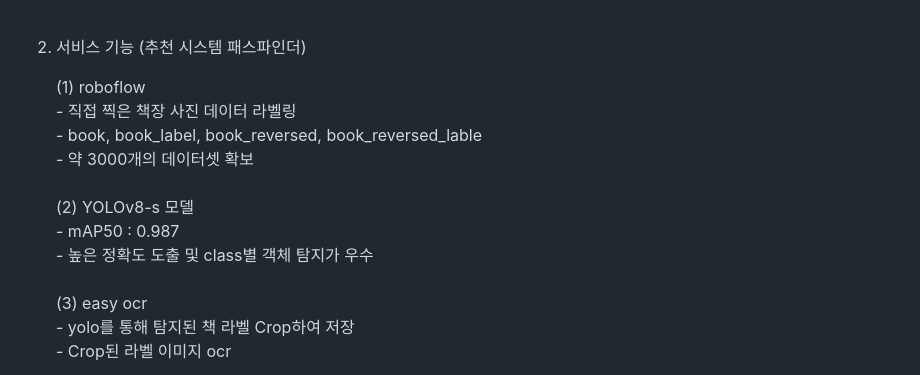
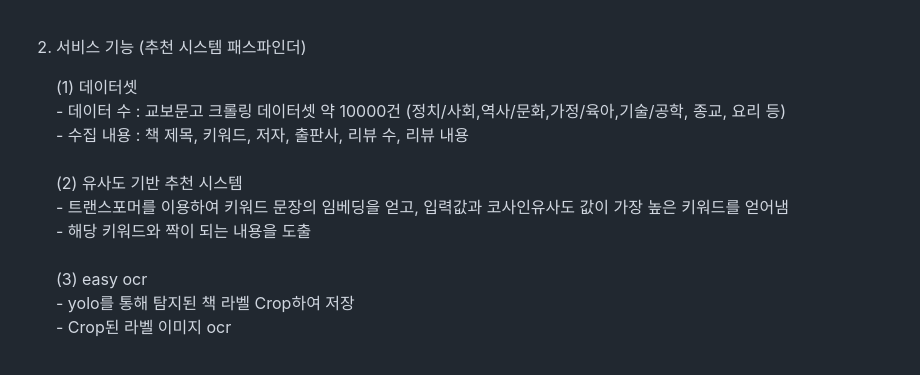
Before and after one commit to joowop/octaforaugust, a Markdown page: README.md, the part around the change printed below. Drawn GitHub-style.

```diff
--- a/README.md
+++ b/README.md
@@ -83,14 +86,13 @@ AI 사서는 YOLOv8를 활용하여 책과 책 라벨에 대한 객체를 탐지
 
 2. 서비스 기능 (추천 시스템 패스파인더)
 
-   (1) roboflow<br>
-       - 직접 찍은 책장 사진 데이터 라벨링<br>
-       - book, book_label, book_reversed, book_reversed_lable<br>
-         - 약 3000개의 데이터셋 확보<br>
+   (1) 데이터셋<br>
+       - 데이터 수 : 교보문고 크롤링 데이터셋 약 10000건 (정치/사회,역사/문화,가정/육아,기술/공학, 종교, 요리 등)<br>
+       - 수집 내용 : 책 제목, 키워드, 저자, 출판사, 리뷰 수, 리뷰 내용<br>
    <br>
-   (2) YOLOv8-s 모델<br>
-       - mAP50 : 0.987<br>
-       - 높은 정확도 도출 및 class별 객체 탐지가 우수<br>
+   (2) 유사도 기반 추천 시스템<br>
+       - 트랜스포머를 이용하여 키워드 문장의 임베딩을 얻고, 입력값과 코사인유사도 값이 가장 높은 키워드를 얻어냄<br>
+       - 해당 키워드와 짝이 되는 내용을 도출<br>
    <br>
    (3) easy ocr<br>
        - yolo를 통해 탐지된 책 라벨 Crop하여 저장<br>
```
Also changed, not shown: other parts of README.md (+3 -0 lines).
